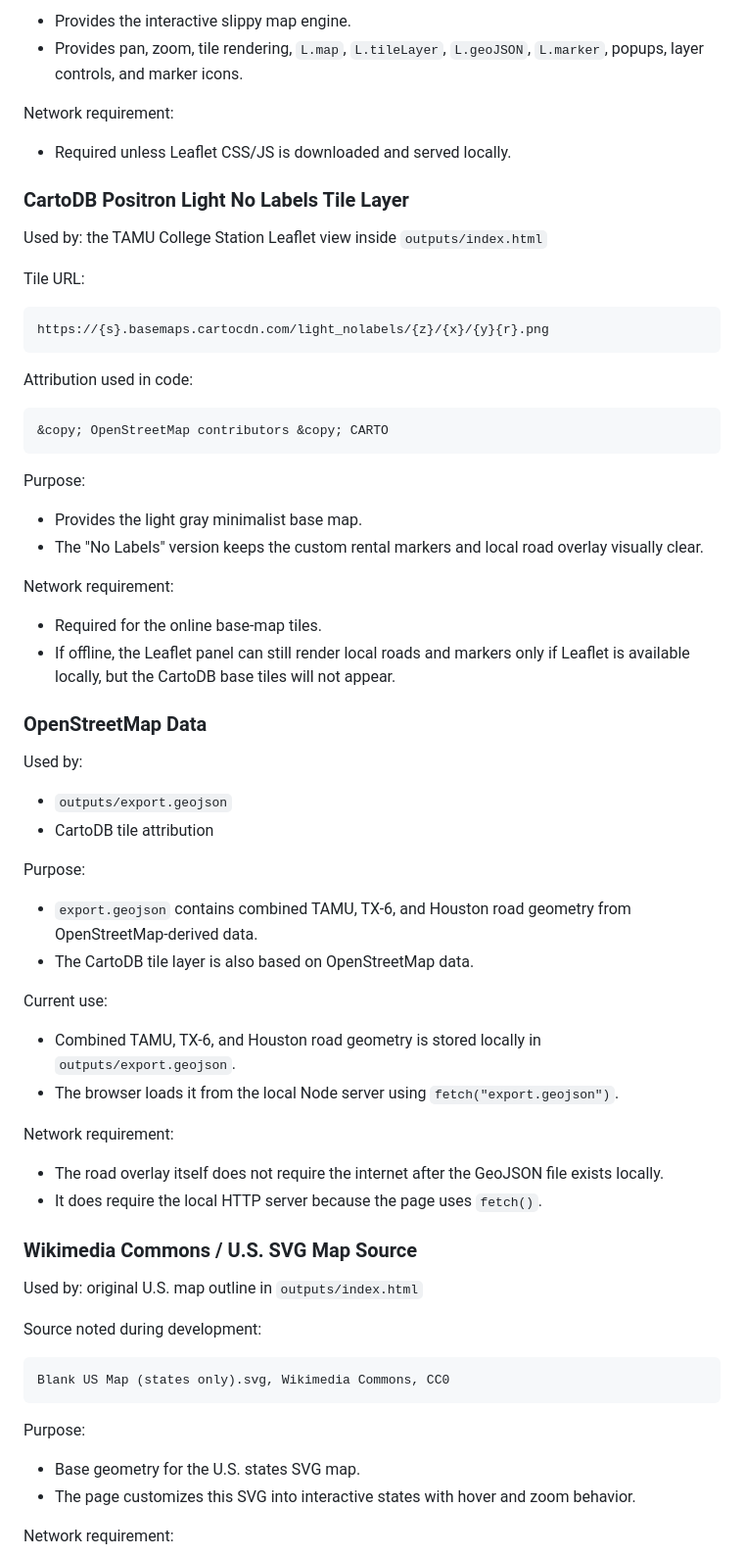
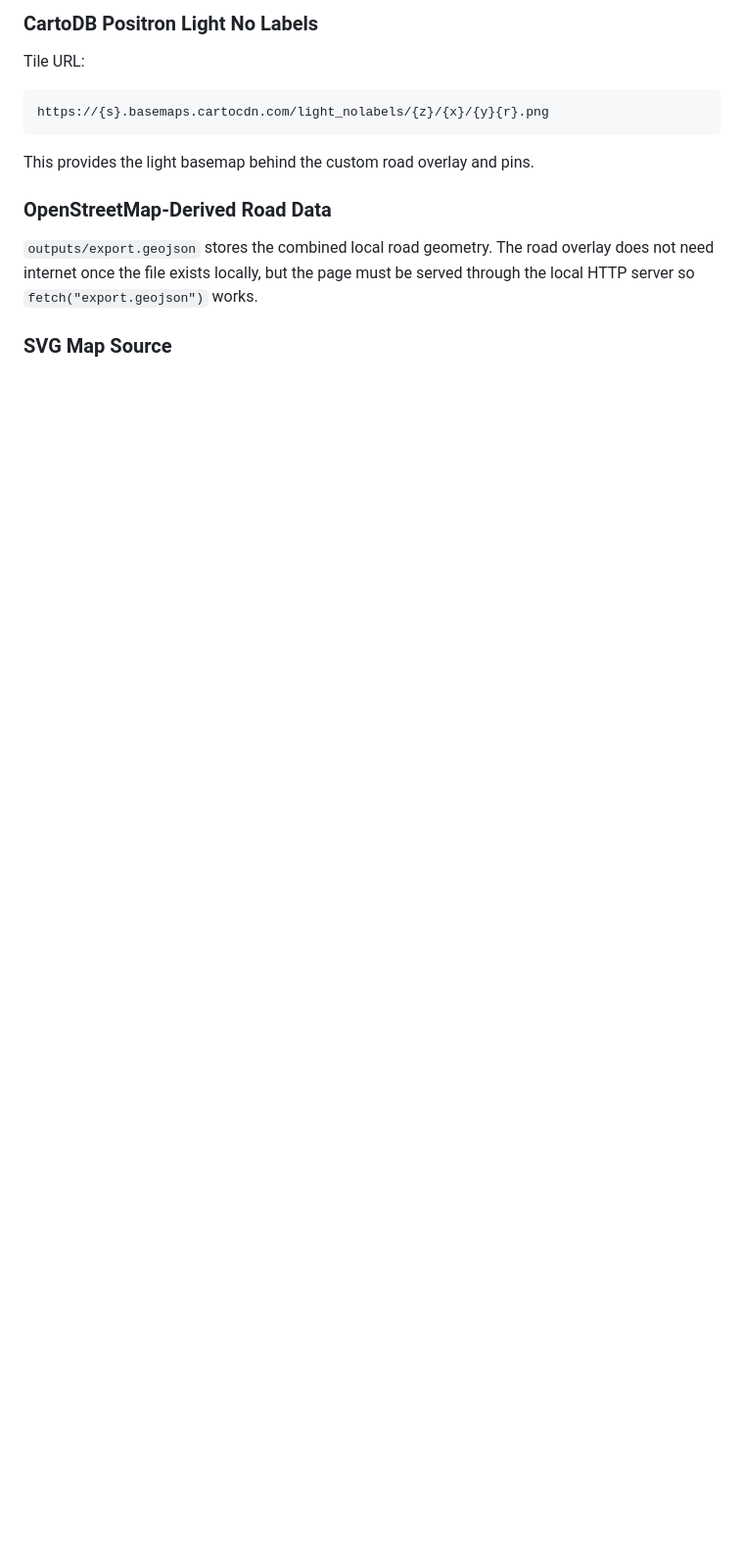
Before and after one commit to handsomegary/tamu-lease-map, a Markdown page: README.md, the part around one of its changes. Shown at 98% size. Rendered like a GitHub page; blank space fills up the shorter version.

````diff
--- a/README.md
+++ b/README.md
@@ -161,14 +122,5 @@ Purpose:
 
-- Provides the interactive slippy map engine.
-- Provides pan, zoom, tile rendering, `L.map`, `L.tileLayer`, `L.geoJSON`, `L.marker`, popups, layer controls, and marker icons.
-
-Network requirement:
-
-- Required unless Leaflet CSS/JS is downloaded and served locally.
-
-### CartoDB Positron Light No Labels Tile Layer
-
-Used by: the TAMU College Station Leaflet view inside `outputs/index.html`
+### CartoDB Positron Light No Labels
 
 Tile URL:
 
@@ -176,57 +128,11 @@ Tile URL:
 https://{s}.basemaps.cartocdn.com/light_nolabels/{z}/{x}/{y}{r}.png
 ```
 
-Attribution used in code:
+This provides the light basemap behind the custom road overlay and pins.
 
-```html
-&copy; OpenStreetMap contributors &copy; CARTO
-```
+### OpenStreetMap-Derived Road Data
 
-Purpose:
+`outputs/export.geojson` stores the combined local road geometry. The road overlay does not need internet once the file exists locally, but the page must be served through the local HTTP server so `fetch("export.geojson")` works.
 
-- Provides the light gray minimalist base map.
-- The "No Labels" version keeps the custom rental markers and local road overlay visually clear.
+### SVG Map Source
 
-Network requirement:
-
-- Required for the online base-map tiles.
-- If offline, the Leaflet panel can still render local roads and markers only if Leaflet is available locally, but the CartoDB base tiles will not appear.
-
-### OpenStreetMap Data
-
-Used by:
-
-- `outputs/export.geojson`
-- CartoDB tile attribution
-
-Purpose:
-
-- `export.geojson` contains combined TAMU, TX-6, and Houston road geometry from OpenStreetMap-derived data.
-- The CartoDB tile layer is also based on OpenStreetMap data.
-
-Current use:
-
-- Combined TAMU, TX-6, and Houston road geometry is stored locally in `outputs/export.geojson`.
-- The browser loads it from the local Node server using `fetch("export.geojson")`.
-
-Network requirement:
-
-- The road overlay itself does not require the internet after the GeoJSON file exists locally.
-- It does require the local HTTP server because the page uses `fetch()`.
-### Wikimedia Commons / U.S. SVG Map Source
-
-Used by: original U.S. map outline in `outputs/index.html`
-
-Source noted during development:
-
-```text
-Blank US Map (states only).svg, Wikimedia Commons, CC0
-```
-
-Purpose:
-
-- Base geometry for the U.S. states SVG map.
-- The page customizes this SVG into interactive states with hover and zoom behavior.
-
-Network requirement:
-
````
Also changed, not shown: other parts of README.md (+56 -115 lines).
